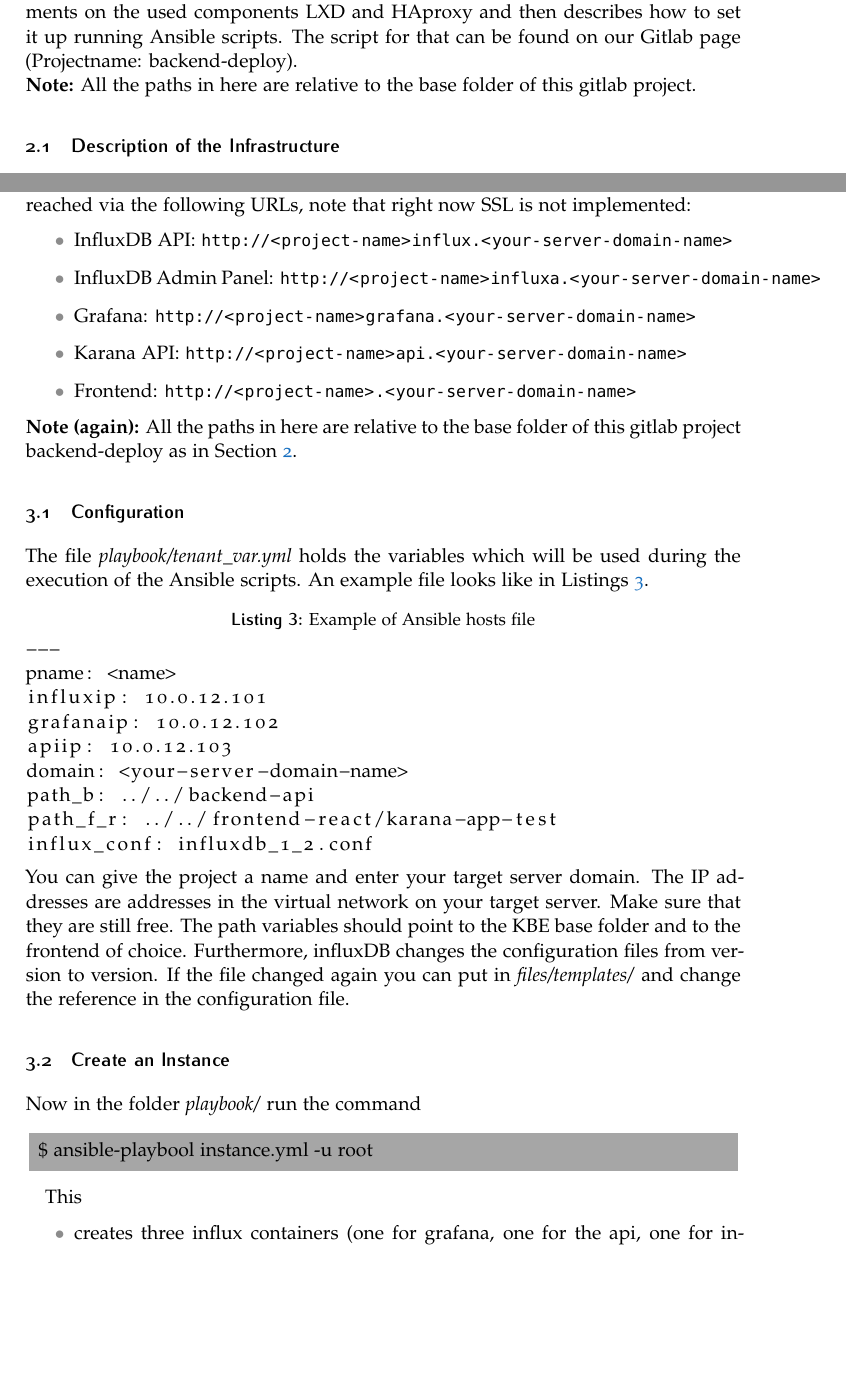
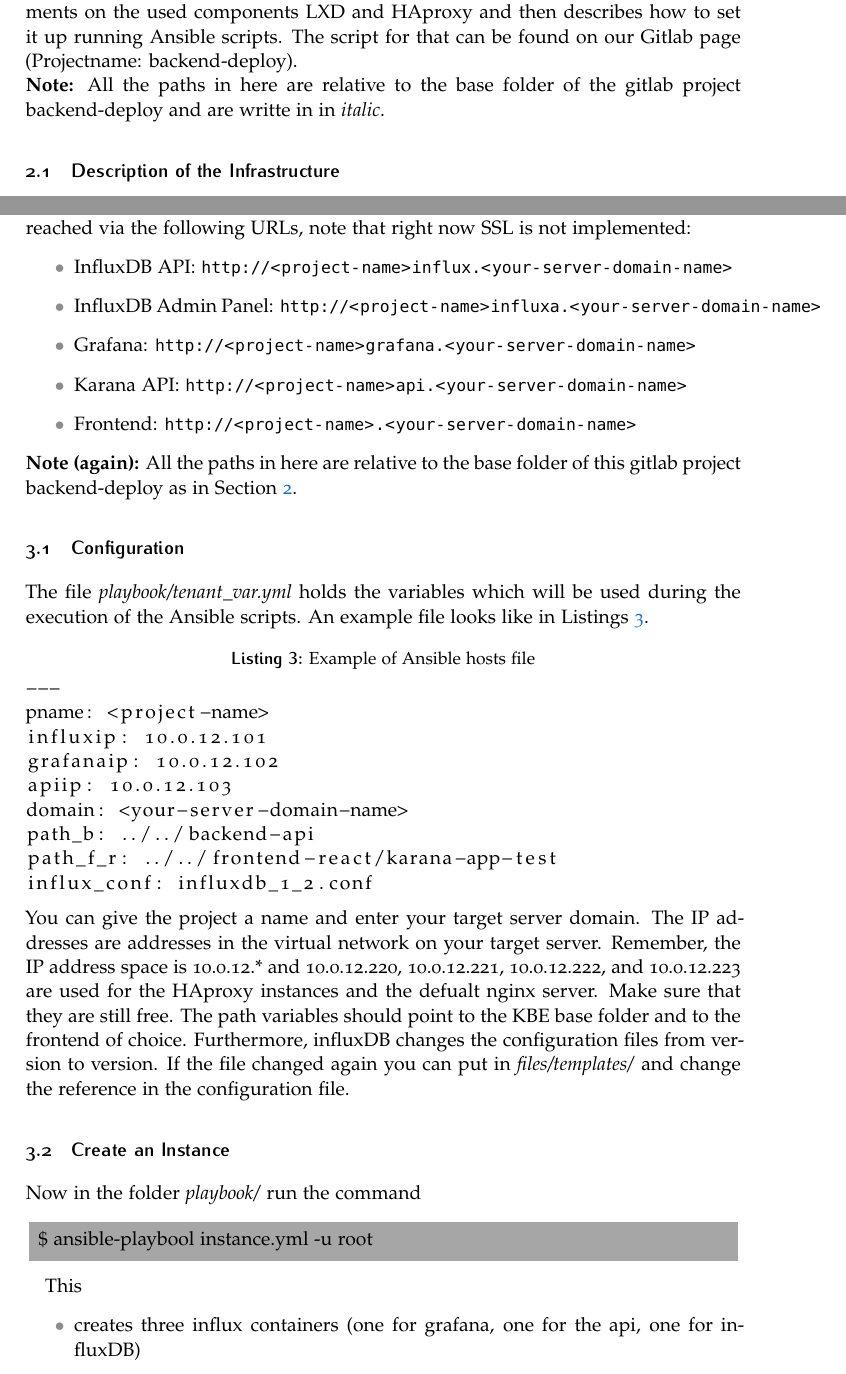
Before and after one commit to soldesign/backend-api, a LaTeX document (doc/main.tex, which reads doc/files/deploy.tex, doc/files/instance.tex): two parts of pages 2 and 5 of 14, joined at a grey line, cut so that both start at the same text, the shorter picture padded with empty space. Compiled offline with pdfLaTeX.

Commit message:
continue version containing ansible scripts

```diff
--- a/doc/files/deploy.tex
+++ b/doc/files/deploy.tex
@@ -1,5 +1,5 @@
 This section introduces the underlying IT infrastructure. It first gives some comments on the used components LXD and HAproxy and then describes how to set it up running Ansible scripts. The script for that can be found on our Gitlab page (Projectname: backend-deploy).\\
-\textbf{Note:} All the paths in here are relative to the base folder of this gitlab project.
+\textbf{Note:} All the paths in here are relative to the base folder of the gitlab project backend-deploy and are writte in in \textit{italic}.
 
 \subsection{Description of the Infrastructure}
 
--- a/doc/files/instance.tex
+++ b/doc/files/instance.tex
@@ -12,7 +12,7 @@ Having everything setup as in Section \ref{section:infrastructure} to create an
 The file \textit{playbook/tenant\_var.yml} holds the variables which will be used during the execution of the Ansible scripts. An example file looks like in Listings \ref{listings:tenantvars}.
 \begin{lstlisting}[caption={Example of Ansible hosts file},label={listings:tenantvars}]
 ---
-pname: <name>
+pname: <project-name>
 influxip: 10.0.12.101
 grafanaip: 10.0.12.102
 apiip: 10.0.12.103
@@ -21,7 +21,7 @@ path_b: ../../backend-api
 path_f_r: ../../frontend-react/karana-app-test
 influx_conf: influxdb_1_2.conf
 \end{lstlisting}
-You can give the project a name and enter your target server domain. The IP addresses are addresses in the virtual network on your target server. Make sure that they are still free. The path variables should point to the KBE base folder and to the frontend of choice. Furthermore, influxDB changes the configuration files from version to version. If the file changed again you can put in \textit{files/templates/} and change the reference in the configuration file.
+You can give the project a name and enter your target server domain. The IP addresses are addresses in the virtual network on your target server. Remember, the IP address space is 10.0.12.* and  10.0.12.220, 10.0.12.221, 10.0.12.222, and  10.0.12.223 are used for the HAproxy instances and the defualt nginx server.  Make sure that they are still free. The path variables should point to the KBE base folder and to the frontend of choice. Furthermore, influxDB changes the configuration files from version to version. If the file changed again you can put in \textit{files/templates/} and change the reference in the configuration file.
 
 \subsection{Create an Instance}
 Now in the folder \textit{playbook/} run the command
```
Also changed, not shown: doc/main.pdf, doc/files/deploy.tex (6 more changed lines).
